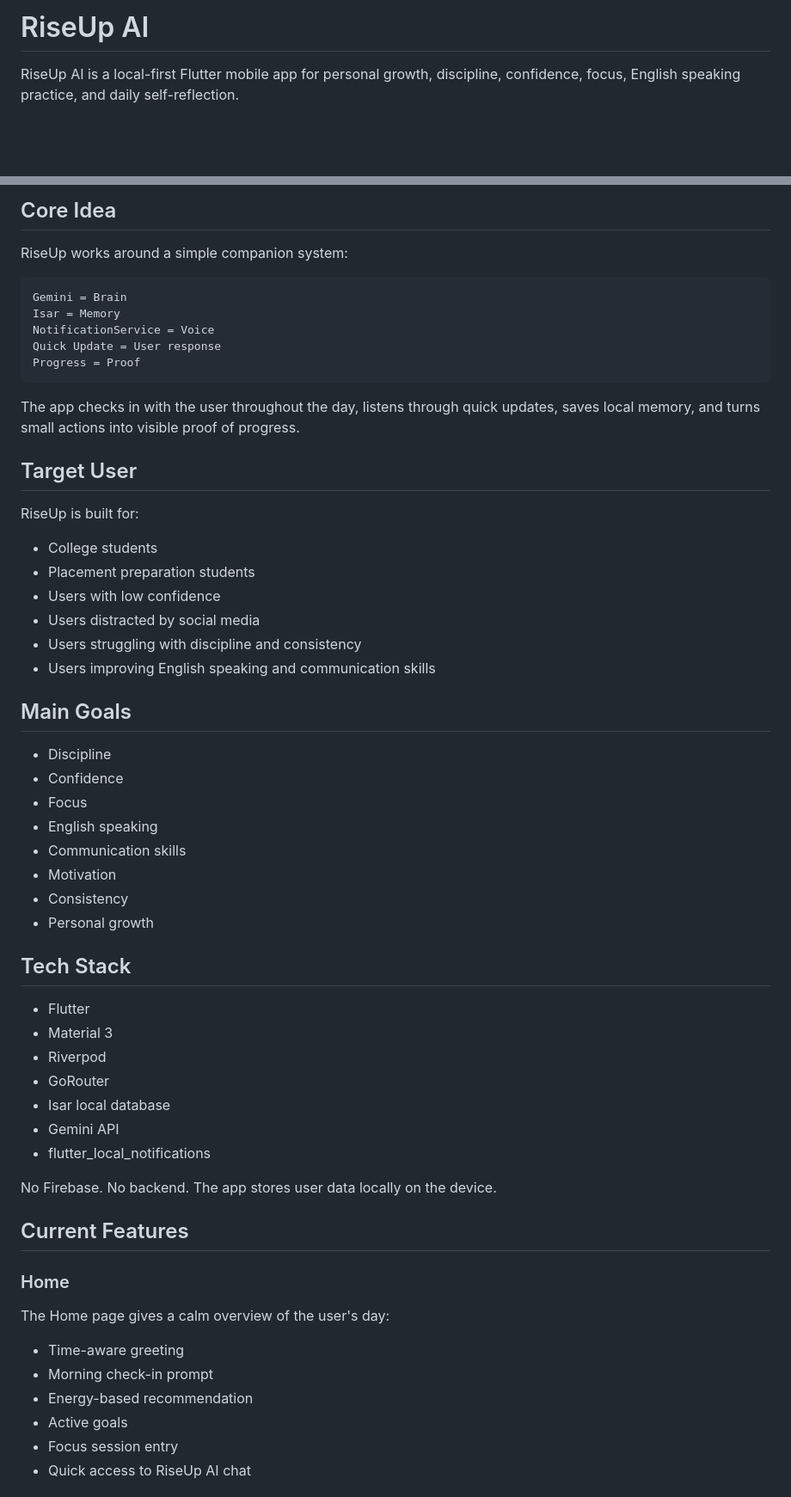
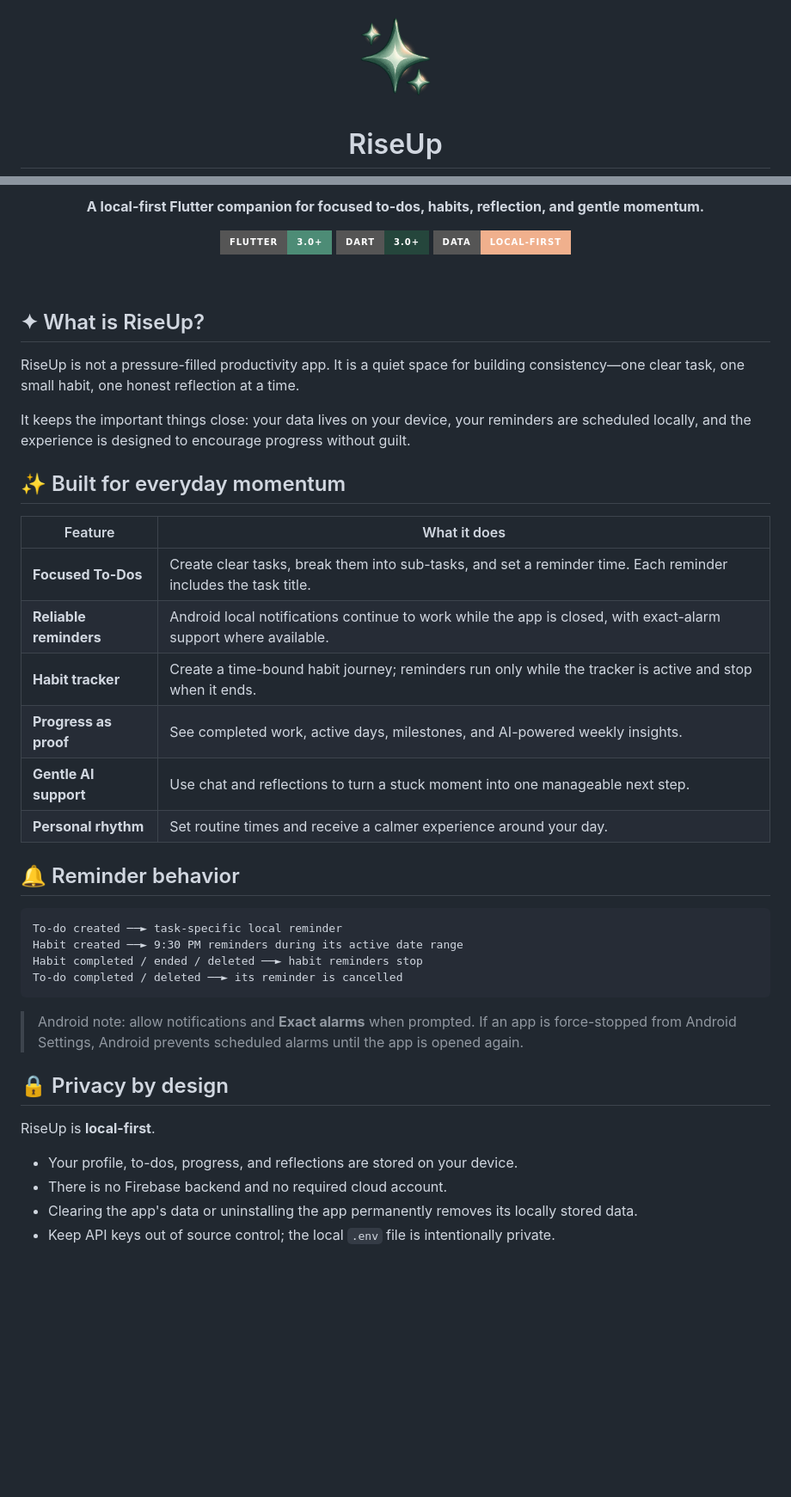
Before and after one commit to MAHAVEER-IT/RiseUp, a Markdown page: README.md, 2 parts joined by grey strips. Shown at 86% size. Drawn GitHub-style; badges without logos; blank space fills up the shorter version.

Commit message:
Create polished project README

````diff
--- a/README.md
+++ b/README.md
@@ -1,4 +1,5 @@
-# RiseUp AI
+<div align="center">
+  <img src="images/spark.png" alt="RiseUp icon" width="112" />
 
-RiseUp AI is a local-first Flutter mobile app for personal growth, discipline, confidence, focus, English speaking practice, and daily self-reflection.
+  <h1>RiseUp</h1>
 
@@ -6,62 +7,47 @@ It is not designed as a normal productivity or task app. RiseUp is built to feel
 
-## Core Idea
+  **A local-first Flutter companion for focused to-dos, habits, reflection, and gentle momentum.**
 
-RiseUp works around a simple companion system:
+  [![Flutter](https://img.shields.io/badge/Flutter-3.0%2B-4D8C76?style=for-the-badge&logo=flutter&logoColor=white)](https://flutter.dev)
+  [![Dart](https://img.shields.io/badge/Dart-3.0%2B-25463C?style=for-the-badge&logo=dart&logoColor=white)](https://dart.dev)
+  [![Local first](https://img.shields.io/badge/Data-Local--first-F0B08D?style=for-the-badge&logo=shield&logoColor=white)](#privacy-by-design)
+</div>
+
+<br />
+
+## ✦ What is RiseUp?
+
+RiseUp is not a pressure-filled productivity app. It is a quiet space for building consistency—one clear task, one small habit, one honest reflection at a time.
+
+It keeps the important things close: your data lives on your device, your reminders are scheduled locally, and the experience is designed to encourage progress without guilt.
+
+## ✨ Built for everyday momentum
+
+| Feature | What it does |
+| --- | --- |
+| **Focused To-Dos** | Create clear tasks, break them into sub-tasks, and set a reminder time. Each reminder includes the task title. |
+| **Reliable reminders** | Android local notifications continue to work while the app is closed, with exact-alarm support where available. |
+| **Habit tracker** | Create a time-bound habit journey; reminders run only while the tracker is active and stop when it ends. |
+| **Progress as proof** | See completed work, active days, milestones, and AI-powered weekly insights. |
+| **Gentle AI support** | Use chat and reflections to turn a stuck moment into one manageable next step. |
+| **Personal rhythm** | Set routine times and receive a calmer experience around your day. |
+
+## 🔔 Reminder behavior
 
 ```text
-Gemini = Brain
-Isar = Memory
-NotificationService = Voice
-Quick Update = User response
-Progress = Proof
+To-do created ──► task-specific local reminder
+Habit created ──► 9:30 PM reminders during its active date range
+Habit completed / ended / deleted ──► habit reminders stop
+To-do completed / deleted ──► its reminder is cancelled
 ```
 
-The app checks in with the user throughout the day, listens through quick updates, saves local memory, and turns small actions into visible proof of progress.
+> Android note: allow notifications and **Exact alarms** when prompted. If an app is force-stopped from Android Settings, Android prevents scheduled alarms until the app is opened again.
 
-## Target User
+## 🔒 Privacy by design
 
-RiseUp is built for:
+RiseUp is **local-first**.
 
-- College students
-- Placement preparation students
-- Users with low confidence
-- Users distracted by social media
-- Users struggling with discipline and consistency
-- Users improving English speaking and communication skills
+- Your profile, to-dos, progress, and reflections are stored on your device.
+- There is no Firebase backend and no required cloud account.
+- Clearing the app's data or uninstalling the app permanently removes its locally stored data.
+- Keep API keys out of source control; the local `.env` file is intentionally private.
 
-## Main Goals
-
-- Discipline
-- Confidence
-- Focus
-- English speaking
-- Communication skills
-- Motivation
-- Consistency
-- Personal growth
-
-## Tech Stack
-
-- Flutter
-- Material 3
-- Riverpod
-- GoRouter
-- Isar local database
-- Gemini API
-- flutter_local_notifications
-
-No Firebase. No backend. The app stores user data locally on the device.
-
-## Current Features
-
-### Home
-
-The Home page gives a calm overview of the user's day:
-
-- Time-aware greeting
-- Morning check-in prompt
-- Energy-based recommendation
-- Active goals
-- Focus session entry
-- Quick access to RiseUp AI chat
-
````
Also changed, not shown: other parts of README.md (+27 -300 lines).
